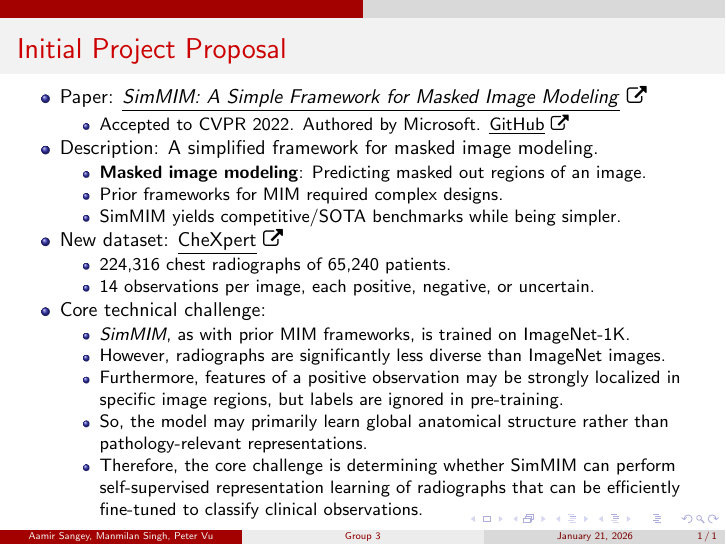
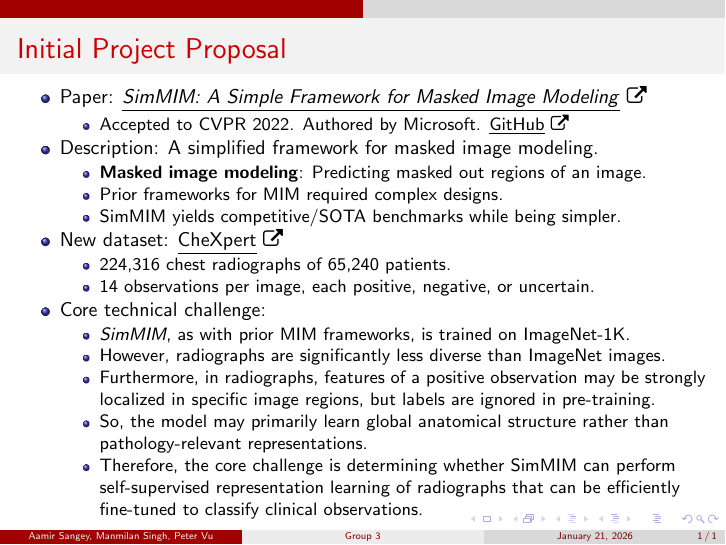
Before and after one commit to pieberrykinnie/comp-4360-project, LaTeX slides (slides/initial-proposal/main.tex): the whole page. Compiled offline with pdfLaTeX.

Commit message:
feat: Improve clarity in a bullet
Added dataset context in a bullet under "Core technical challenge" for improved clarity

```diff
--- a/slides/initial-proposal/main.tex
+++ b/slides/initial-proposal/main.tex
@@ -34,7 +34,7 @@
     \begin{itemize}
         \item \textit{SimMIM}, as with prior MIM frameworks, is trained on ImageNet-1K.
         \item However, radiographs are significantly less diverse than ImageNet images.
-        \item Furthermore, features of a positive observation may be strongly localized in specific image regions, but labels are ignored in pre-training.
+        \item Furthermore, in radiographs, features of a positive observation may be strongly localized in specific image regions, but labels are ignored in pre-training.
         \item So, the model may primarily learn global anatomical structure rather than pathology-relevant representations.
         \item Therefore, the core challenge is determining whether SimMIM can perform self-supervised representation learning of radiographs that can be efficiently fine-tuned to classify clinical observations.
     \end{itemize}
```
Also changed, not shown: slides/initial-proposal/main.pdf.
